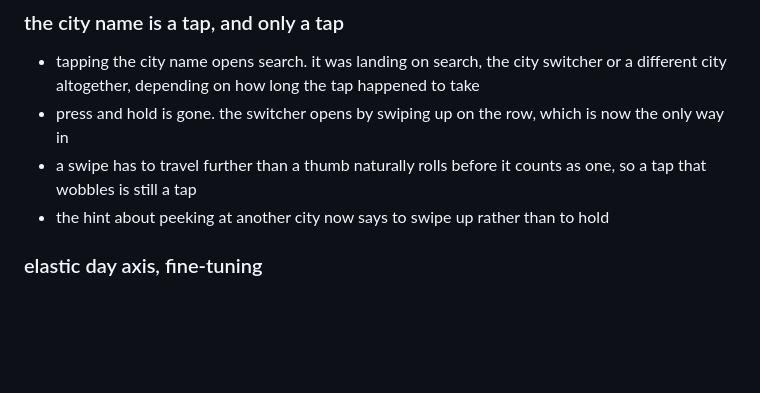
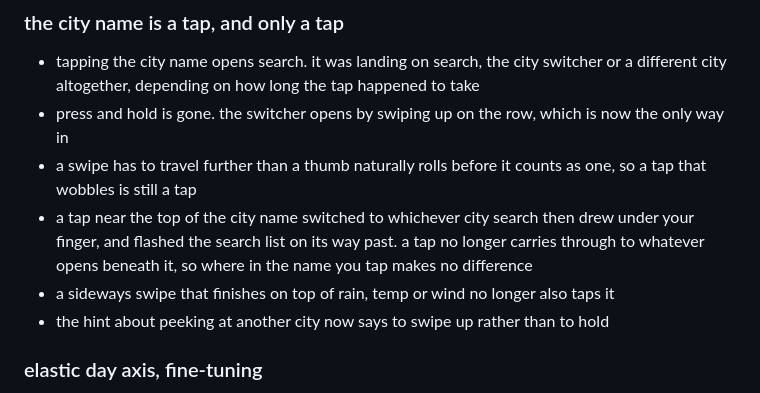
Before and after one commit to MDomokos/maybe-rain, a Markdown page: primary/CHANGELOG.md, the part around the change. Drawn GitHub-style; blank space fills up the shorter version.

Commit message:
primary: changelog for the ghost click
The fix itself went in with 94f515d, which picked up the working tree
while it was staged; this is the entry it should have carried.

The last thing standing between a tap and search was the compatibility
click the browser synthesises from an uncancelled touchend. It is
dispatched at the finger's coordinates about 300ms later and aimed at
whatever is under that point THEN — and search has opened underneath by
then, so it landed in the list it had just drawn. That is why the same
tap did different things at different heights in the label: the top of
the name had a city row under it and switched to that city, the bottom
had the current city or the field and did not. Nothing to do with how
long the tap took, which is why raising and then removing the hold never
addressed it.

touchend is now preventDefault-ed whenever the touch actually did
something, which stops the click being synthesised at all; a tap on a
view word still does nothing here on purpose, so its own click survives.
Behind that, a click inside the sheet is only honoured if the press it
belongs to began inside the sheet — a surface that opens under a finger
was never pressed by it. pointerdown is what records that, since the
compatibility mouse events do not produce another one.

A sideways swipe now suppresses its click too: it usually ends on top of
a view button, whose click would set a view the swipe did not choose.

research/test-control-row-tap.mjs (gitignored, local) now dispatches the
ghost click as a browser would, and runs the tap at four heights in the
label. Omitting it is why the earlier harness passed a build that was
still broken: 7/19 at e04a588, 19/19 here.

```diff
--- a/primary/CHANGELOG.md
+++ b/primary/CHANGELOG.md
@@ -8,6 +8,8 @@ what changed, newest first. the version is `CACHE_NAME` in sw.js
 - tapping the city name opens search. it was landing on search, the city switcher or a different city altogether, depending on how long the tap happened to take
 - press and hold is gone. the switcher opens by swiping up on the row, which is now the only way in
 - a swipe has to travel further than a thumb naturally rolls before it counts as one, so a tap that wobbles is still a tap
+- a tap near the top of the city name switched to whichever city search then drew under your finger, and flashed the search list on its way past. a tap no longer carries through to whatever opens beneath it, so where in the name you tap makes no difference
+- a sideways swipe that finishes on top of rain, temp or wind no longer also taps it
 - the hint about peeking at another city now says to swipe up rather than to hold
 
 ### elastic day axis, fine-tuning
```
